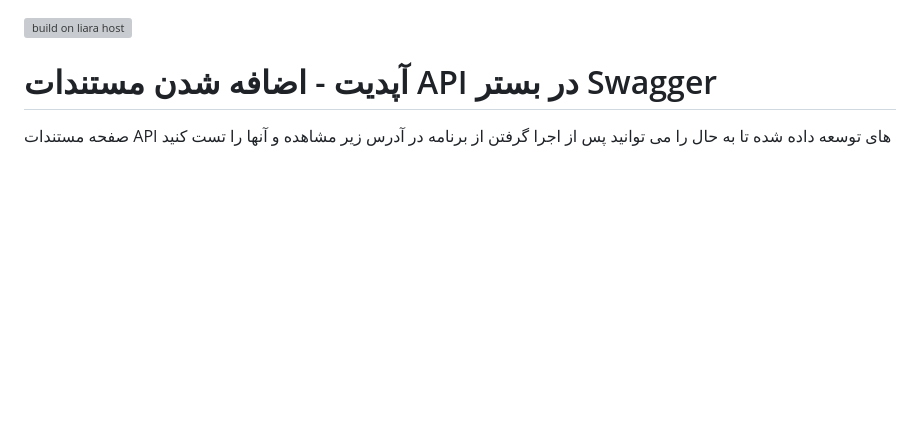
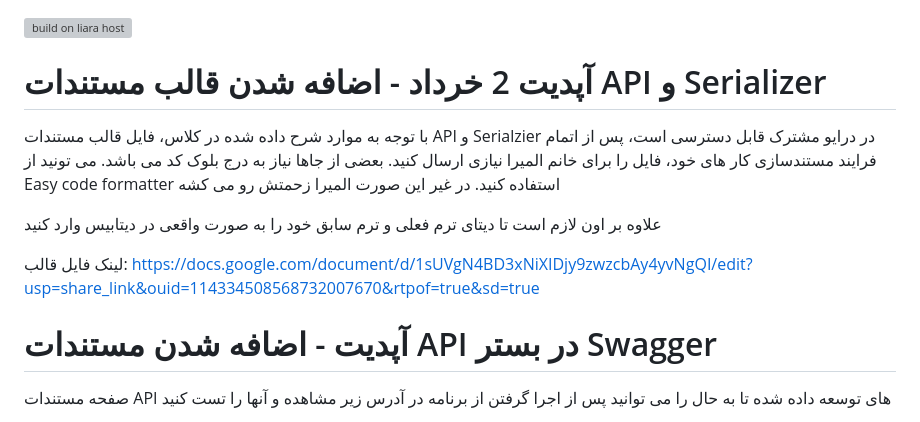
Before and after one commit to SD2nd/amuzeshyar, a Markdown page: README.md, the part around the change. Drawn GitHub-style; blank space fills up the shorter version; grey boxes are pictures that could not be loaded.

Commit message:
2 khordad task added

```diff
--- a/README.md
+++ b/README.md
@@ -2,6 +2,14 @@
 
 <div dir=”rtl”>
 
+#  آپدیت 2 خرداد - اضافه شدن قالب مستندات API و Serializer
+
+  با توجه به موارد شرح داده شده در کلاس، فایل قالب مستندات API و Serialzier در درایو مشترک قابل دسترسی است، پس از اتمام فرایند مستندسازی کار های خود، فایل را برای خانم المیرا نیازی ارسال کنید.
+  بعضی از جاها نیاز به درج بلوک کد می باشد. می تونید از Easy code formatter استفاده کنید. در غیر این صورت المیرا زحمتش رو می کشه
+
+  علاوه بر اون لازم است تا دیتای ترم فعلی و ترم سابق خود را به صورت واقعی در دیتابیس وارد کنید
+
+  لینک فایل قالب: https://docs.google.com/document/d/1sUVgN4BD3xNiXIDjy9zwzcbAy4yvNgQI/edit?usp=share_link&ouid=114334508568732007670&rtpof=true&sd=true
 # آپدیت - اضافه شدن مستندات API در بستر Swagger
 صفحه مستندات API های توسعه داده شده تا به حال را می توانید پس از اجرا گرفتن از برنامه در آدرس زیر مشاهده و آنها را تست کنید
 
```
